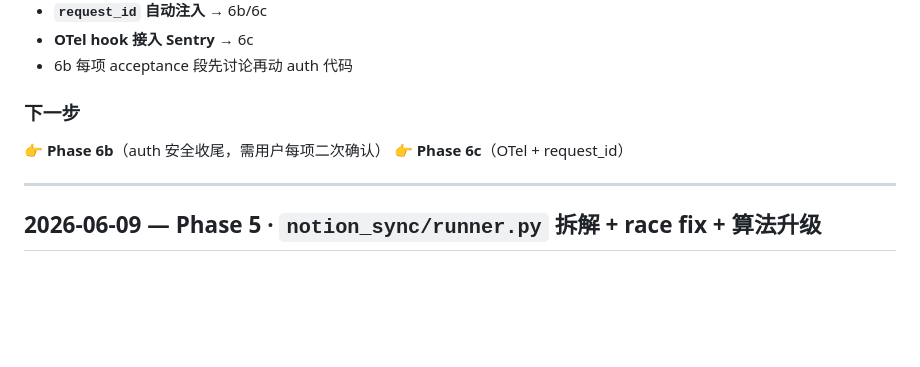
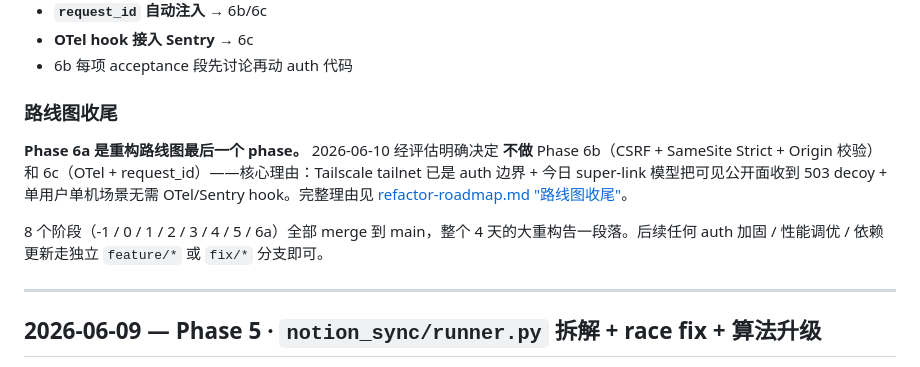
Before and after one commit to showbox88/claude-phone-bridge, a Markdown page: CHANGELOG.md, the part around the change. GitHub-like rendering; blank space fills up the shorter version.

```diff
--- a/CHANGELOG.md
+++ b/CHANGELOG.md
@@ -54,9 +54,10 @@
 - **OTel hook 接入 Sentry** → 6c
 - 6b 每项 acceptance 段先讨论再动 auth 代码
 
-### 下一步
-👉 **Phase 6b**（auth 安全收尾，需用户每项二次确认）
-👉 **Phase 6c**（OTel + request_id）
+### 路线图收尾
+**Phase 6a 是重构路线图最后一个 phase。** 2026-06-10 经评估明确决定 **不做** Phase 6b（CSRF + SameSite Strict + Origin 校验）和 6c（OTel + request_id）——核心理由：Tailscale tailnet 已是 auth 边界 + 今日 super-link 模型把可见公开面收到 503 decoy + 单用户单机场景无需 OTel/Sentry hook。完整理由见 [refactor-roadmap.md "路线图收尾"](docs/superpowers/specs/2026-06-06-refactor-roadmap.md)。
+
+8 个阶段（-1 / 0 / 1 / 2 / 3 / 4 / 5 / 6a）全部 merge 到 main，整个 4 天的大重构告一段落。后续任何 auth 加固 / 性能调优 / 依赖更新走独立 `feature/*` 或 `fix/*` 分支即可。
 
 ---
 
```
Also changed, not shown: CLAUDE.md (+28 -21 lines), 1 other file.
